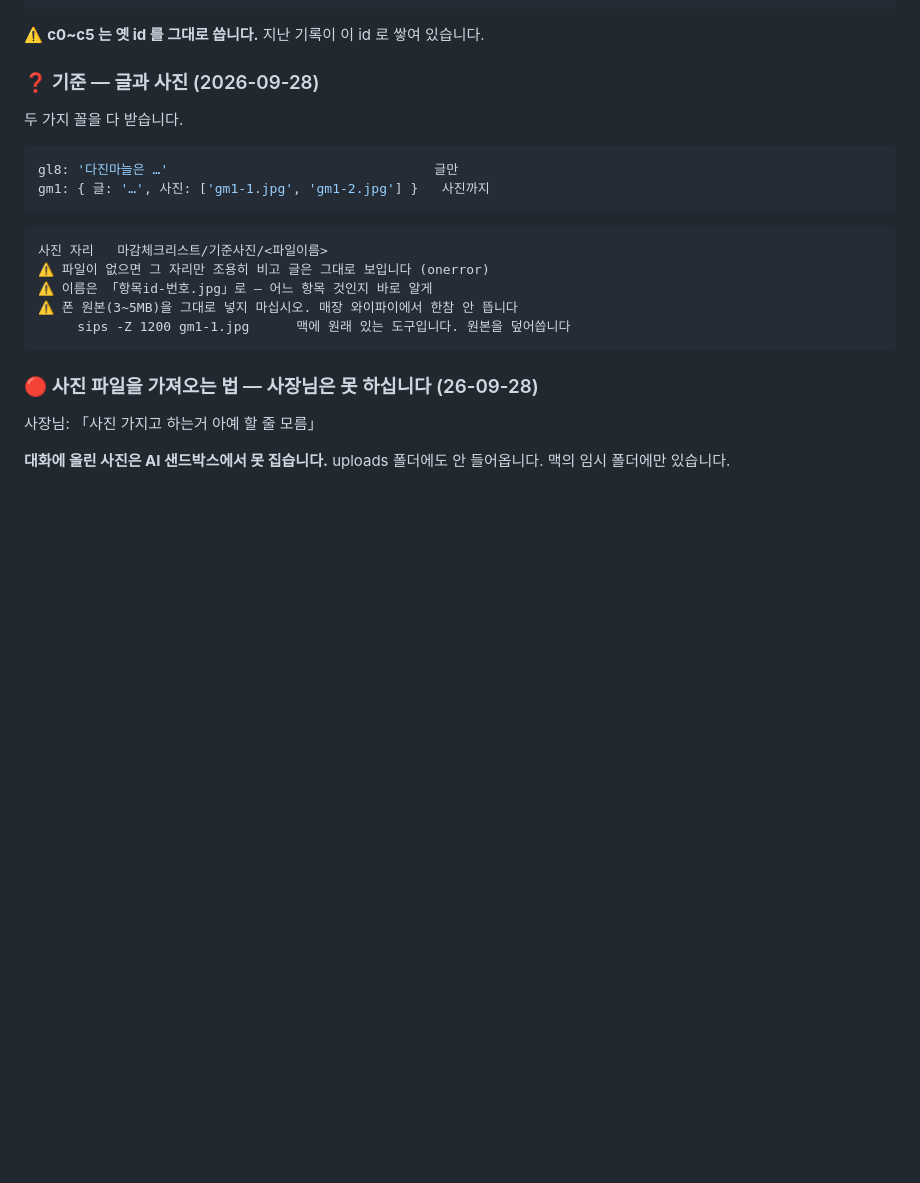
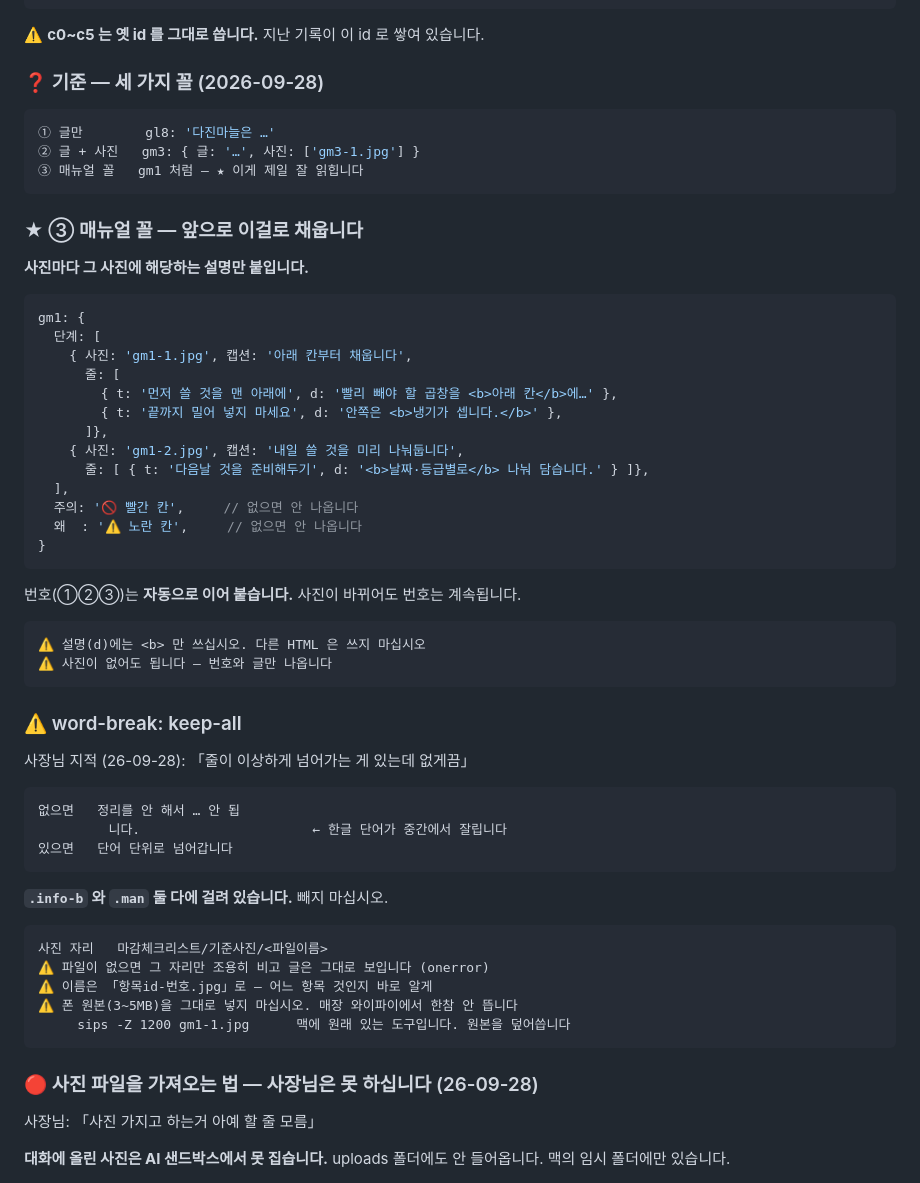
Before and after one commit to seungjin0216-star/closing-checklist, a Markdown page: APP.md, the part around the change. GitHub-like rendering; blank space fills up the shorter version.

Commit message:
APP.md — 매뉴얼 꼴 · word-break 기록

````diff
--- a/APP.md
+++ b/APP.md
@@ -118,14 +118,52 @@ f_powder: [['미락','고추가루',1],['네이버','다시다',1]]   // 둘 중
 
 ⚠️ **c0~c5 는 옛 id 를 그대로 씁니다.** 지난 기록이 이 id 로 쌓여 있습니다.
 
-### ❓ 기준 — 글과 사진 (2026-09-28)
-
-두 가지 꼴을 다 받습니다.
+### ❓ 기준 — 세 가지 꼴 (2026-09-28)
 
 ```javascript
-gl8: '다진마늘은 …'                                  글만
-gm1: { 글: '…', 사진: ['gm1-1.jpg', 'gm1-2.jpg'] }   사진까지
+① 글만        gl8: '다진마늘은 …'
+② 글 + 사진   gm3: { 글: '…', 사진: ['gm3-1.jpg'] }
+③ 매뉴얼 꼴   gm1 처럼 — ★ 이게 제일 잘 읽힙니다
 ```
+
+### ★ ③ 매뉴얼 꼴 — 앞으로 이걸로 채웁니다
+
+**사진마다 그 사진에 해당하는 설명만 붙입니다.**
+
+```javascript
+gm1: {
+  단계: [
+    { 사진: 'gm1-1.jpg', 캡션: '아래 칸부터 채웁니다',
+      줄: [
+        { t: '먼저 쓸 것을 맨 아래에', d: '빨리 빼야 할 곱창을 <b>아래 칸</b>에…' },
+        { t: '끝까지 밀어 넣지 마세요', d: '안쪽은 <b>냉기가 셉니다.</b>' },
+      ]},
+    { 사진: 'gm1-2.jpg', 캡션: '내일 쓸 것을 미리 나눠둡니다',
+      줄: [ { t: '다음날 것을 준비해두기', d: '<b>날짜·등급별로</b> 나눠 담습니다.' } ]},
+  ],
+  주의: '🚫 빨간 칸',     // 없으면 안 나옵니다
+  왜  : '⚠️ 노란 칸',     // 없으면 안 나옵니다
+}
+```
+
+번호(①②③)는 **자동으로 이어 붙습니다.** 사진이 바뀌어도 번호는 계속됩니다.
+
+```
+⚠️ 설명(d)에는 <b> 만 쓰십시오. 다른 HTML 은 쓰지 마십시오
+⚠️ 사진이 없어도 됩니다 — 번호와 글만 나옵니다
+```
+
+### ⚠️ word-break: keep-all
+
+사장님 지적 (26-09-28): 「줄이 이상하게 넘어가는 게 있는데 없게끔」
+
+```
+없으면   정리를 안 해서 … 안 됩
+         니다.                      ← 한글 단어가 중간에서 잘립니다
+있으면   단어 단위로 넘어갑니다
+```
+
+**`.info-b` 와 `.man` 둘 다에 걸려 있습니다.** 빼지 마십시오.
 
 ```
 사진 자리   마감체크리스트/기준사진/<파일이름>
````
